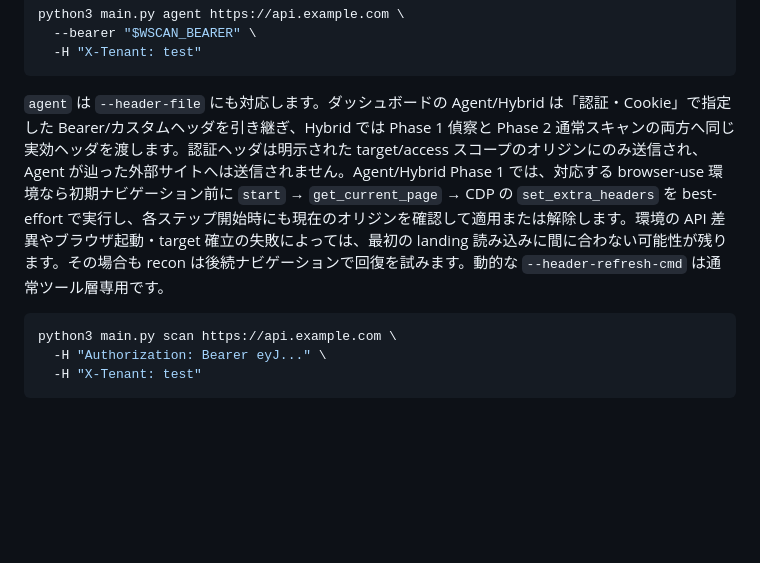
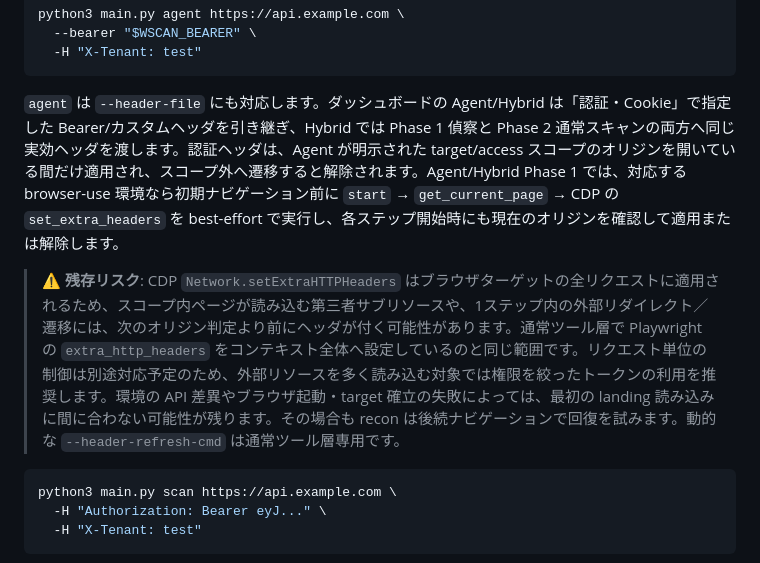
Before and after one commit to oudontabetai1-lab/Vulix, a Markdown page: docs/operation_guide_ja.md, the part around the change. Drawn GitHub-style; blank space fills up the shorter version.

````diff
--- a/docs/operation_guide_ja.md
+++ b/docs/operation_guide_ja.md
@@ -129,7 +129,9 @@ python3 main.py agent https://api.example.com \
   -H "X-Tenant: test"
 ```
 
-`agent` は `--header-file` にも対応します。ダッシュボードの Agent/Hybrid は「認証・Cookie」で指定した Bearer/カスタムヘッダを引き継ぎ、Hybrid では Phase 1 偵察と Phase 2 通常スキャンの両方へ同じ実効ヘッダを渡します。認証ヘッダは明示された target/access スコープのオリジンにのみ送信され、Agent が辿った外部サイトへは送信されません。Agent/Hybrid Phase 1 では、対応する browser-use 環境なら初期ナビゲーション前に `start` → `get_current_page` → CDP の `set_extra_headers` を best-effort で実行し、各ステップ開始時にも現在のオリジンを確認して適用または解除します。環境の API 差異やブラウザ起動・target 確立の失敗によっては、最初の landing 読み込みに間に合わない可能性が残ります。その場合も recon は後続ナビゲーションで回復を試みます。動的な `--header-refresh-cmd` は通常ツール層専用です。
+`agent` は `--header-file` にも対応します。ダッシュボードの Agent/Hybrid は「認証・Cookie」で指定した Bearer/カスタムヘッダを引き継ぎ、Hybrid では Phase 1 偵察と Phase 2 通常スキャンの両方へ同じ実効ヘッダを渡します。認証ヘッダは、Agent が明示された target/access スコープのオリジンを開いている間だけ適用され、スコープ外へ遷移すると解除されます。Agent/Hybrid Phase 1 では、対応する browser-use 環境なら初期ナビゲーション前に `start` → `get_current_page` → CDP の `set_extra_headers` を best-effort で実行し、各ステップ開始時にも現在のオリジンを確認して適用または解除します。
+
+> ⚠️ **残存リスク**: CDP `Network.setExtraHTTPHeaders` はブラウザターゲットの全リクエストに適用されるため、スコープ内ページが読み込む第三者サブリソースや、1ステップ内の外部リダイレクト／遷移には、次のオリジン判定より前にヘッダが付く可能性があります。通常ツール層で Playwright の `extra_http_headers` をコンテキスト全体へ設定しているのと同じ範囲です。リクエスト単位の制御は別途対応予定のため、外部リソースを多く読み込む対象では権限を絞ったトークンの利用を推奨します。環境の API 差異やブラウザ起動・target 確立の失敗によっては、最初の landing 読み込みに間に合わない可能性が残ります。その場合も recon は後続ナビゲーションで回復を試みます。動的な `--header-refresh-cmd` は通常ツール層専用です。
 
 ```bash
 python3 main.py scan https://api.example.com \
````
Also changed, not shown: README.md (+3 -1 lines).
